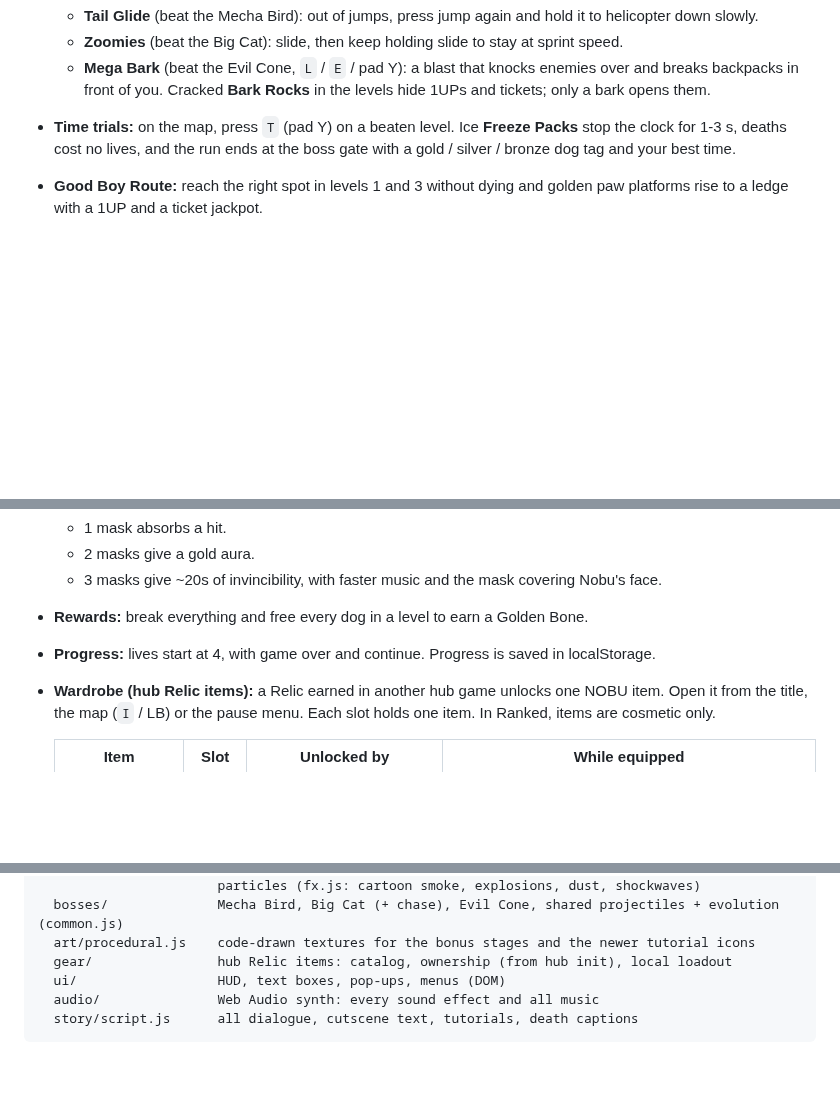
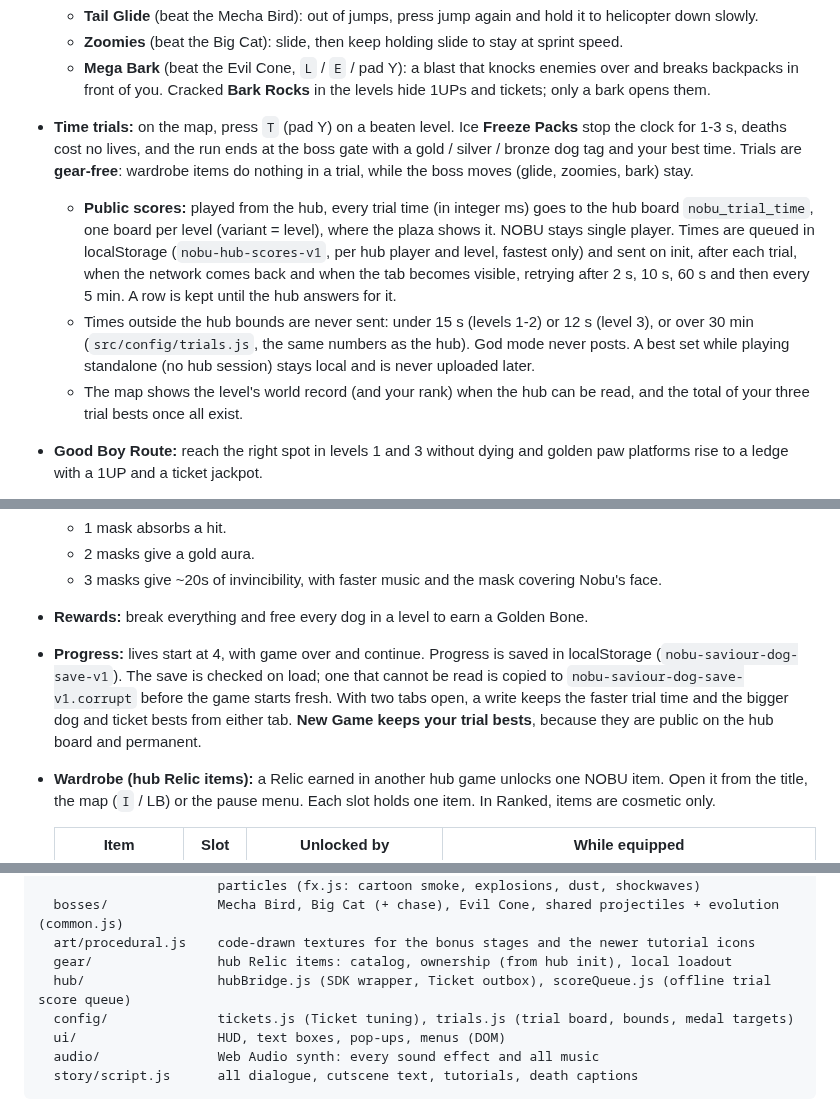
Before and after one commit to crrreatorrr/nobu, a Markdown page: README.md, 3 parts joined by grey strips. Rendered like a GitHub page; blank space fills up the shorter version.

Commit message:
Document public trial scores, the score queue and save hardening
Co-Authored-By: Claude Opus 5.5 <noreply@anthropic.com>
Claude-Session: https://claude.ai/code/session_01Cvrxa7GECDqCJ7Wk8HcS9G

```diff
--- a/README.md
+++ b/README.md
@@ -48,6 +48,17 @@ and four jumps in a row (ground jump + three in the air). The setting is saved;
     in front of you. Cracked **Bark Rocks** in the levels hide 1UPs and tickets; only a bark opens them.
 - **Time trials:** on the map, press `T` (pad Y) on a beaten level. Ice **Freeze Packs** stop the clock for 1-3 s,
   deaths cost no lives, and the run ends at the boss gate with a gold / silver / bronze dog tag and your best time.
+  Trials are **gear-free**: wardrobe items do nothing in a trial, while the boss moves (glide, zoomies, bark) stay.
+  - **Public scores:** played from the hub, every trial time (in integer ms) goes to the hub board
+    `nobu_trial_time`, one board per level (variant = level), where the plaza shows it. NOBU stays single player.
+    Times are queued in localStorage (`nobu-hub-scores-v1`, per hub player and level, fastest only) and sent
+    on init, after each trial, when the network comes back and when the tab becomes visible, retrying after
+    2 s, 10 s, 60 s and then every 5 min. A row is kept until the hub answers for it.
+  - Times outside the hub bounds are never sent: under 15 s (levels 1-2) or 12 s (level 3), or over 30 min
+    (`src/config/trials.js`, the same numbers as the hub). God mode never posts. A best set while playing
+    standalone (no hub session) stays local and is never uploaded later.
+  - The map shows the level's world record (and your rank) when the hub can be read, and the total of your
+    three trial bests once all exist.
 - **Good Boy Route:** reach the right spot in levels 1 and 3 without dying and golden paw platforms rise to a
   ledge with a 1UP and a ticket jackpot.
 - **Treat Tray bonus round** (level 1): hop in the golden bowl to be whisked up to a sky course of platforms full of
@@ -87,7 +98,11 @@ and four jumps in a row (ground jump + three in the air). The setting is saved;
   - 2 masks give a gold aura.
   - 3 masks give ~20s of invincibility, with faster music and the mask covering Nobu's face.
 - **Rewards:** break everything and free every dog in a level to earn a Golden Bone.
-- **Progress:** lives start at 4, with game over and continue. Progress is saved in localStorage.
+- **Progress:** lives start at 4, with game over and continue. Progress is saved in localStorage
+  (`nobu-saviour-dog-save-v1`). The save is checked on load; one that cannot be read is copied to
+  `nobu-saviour-dog-save-v1.corrupt` before the game starts fresh. With two tabs open, a write keeps the faster
+  trial time and the bigger dog and ticket bests from either tab. **New Game keeps your trial bests**, because
+  they are public on the hub board and permanent.
 - **Wardrobe (hub Relic items):** a Relic earned in another hub game unlocks one NOBU item. Open it from the
   title, the map (`I` / LB) or the pause menu. Each slot holds one item. In Ranked, items are cosmetic only.
 
@@ -125,6 +140,8 @@ src/
   bosses/              Mecha Bird, Big Cat (+ chase), Evil Cone, shared projectiles + evolution (common.js)
   art/procedural.js    code-drawn textures for the bonus stages and the newer tutorial icons
   gear/                hub Relic items: catalog, ownership (from hub init), local loadout
+  hub/                 hubBridge.js (SDK wrapper, Ticket outbox), scoreQueue.js (offline trial score queue)
+  config/              tickets.js (Ticket tuning), trials.js (trial board, bounds, medal targets)
   ui/                  HUD, text boxes, pop-ups, menus (DOM)
   audio/               Web Audio synth: every sound effect and all music
   story/script.js      all dialogue, cutscene text, tutorials, death captions
```
